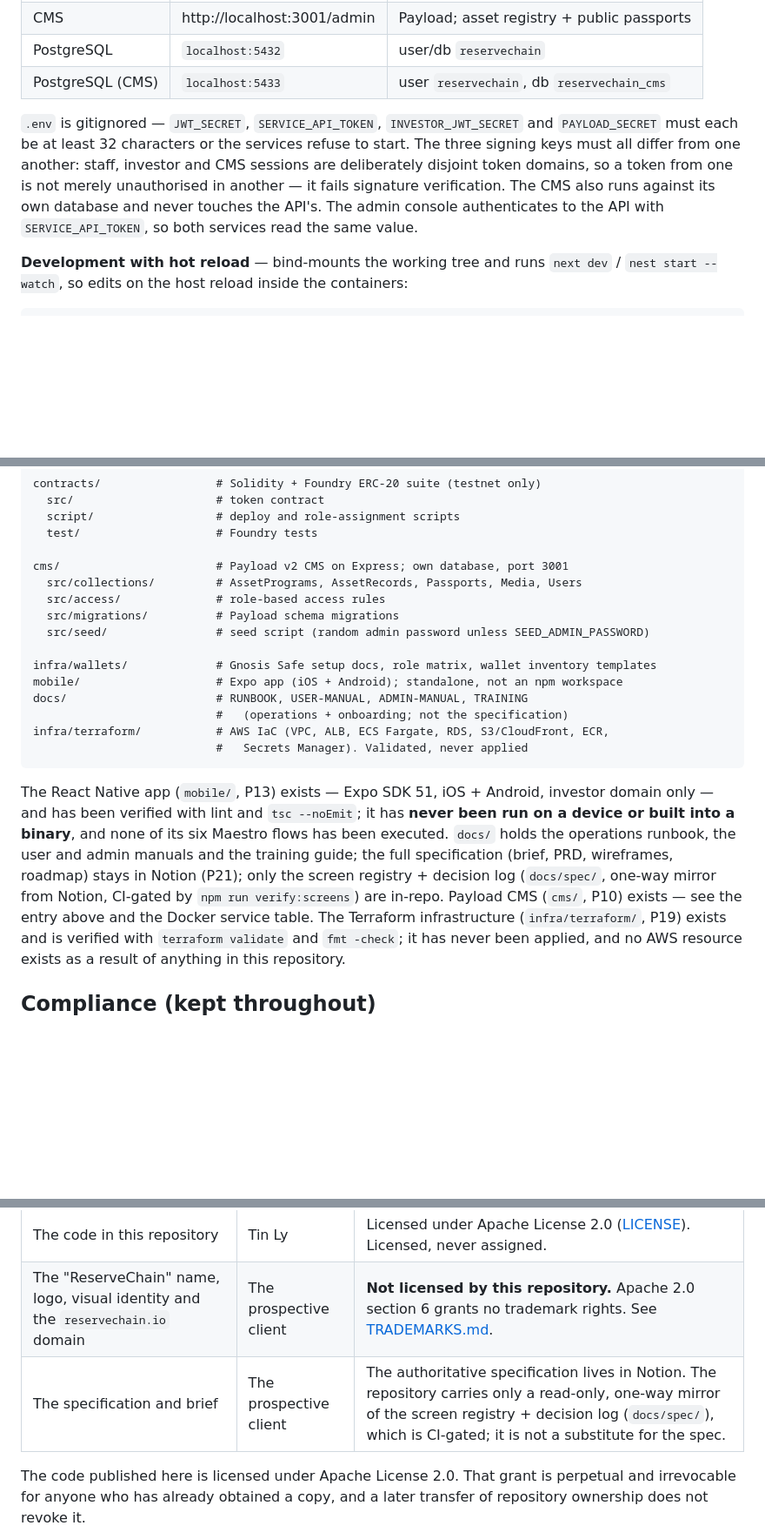
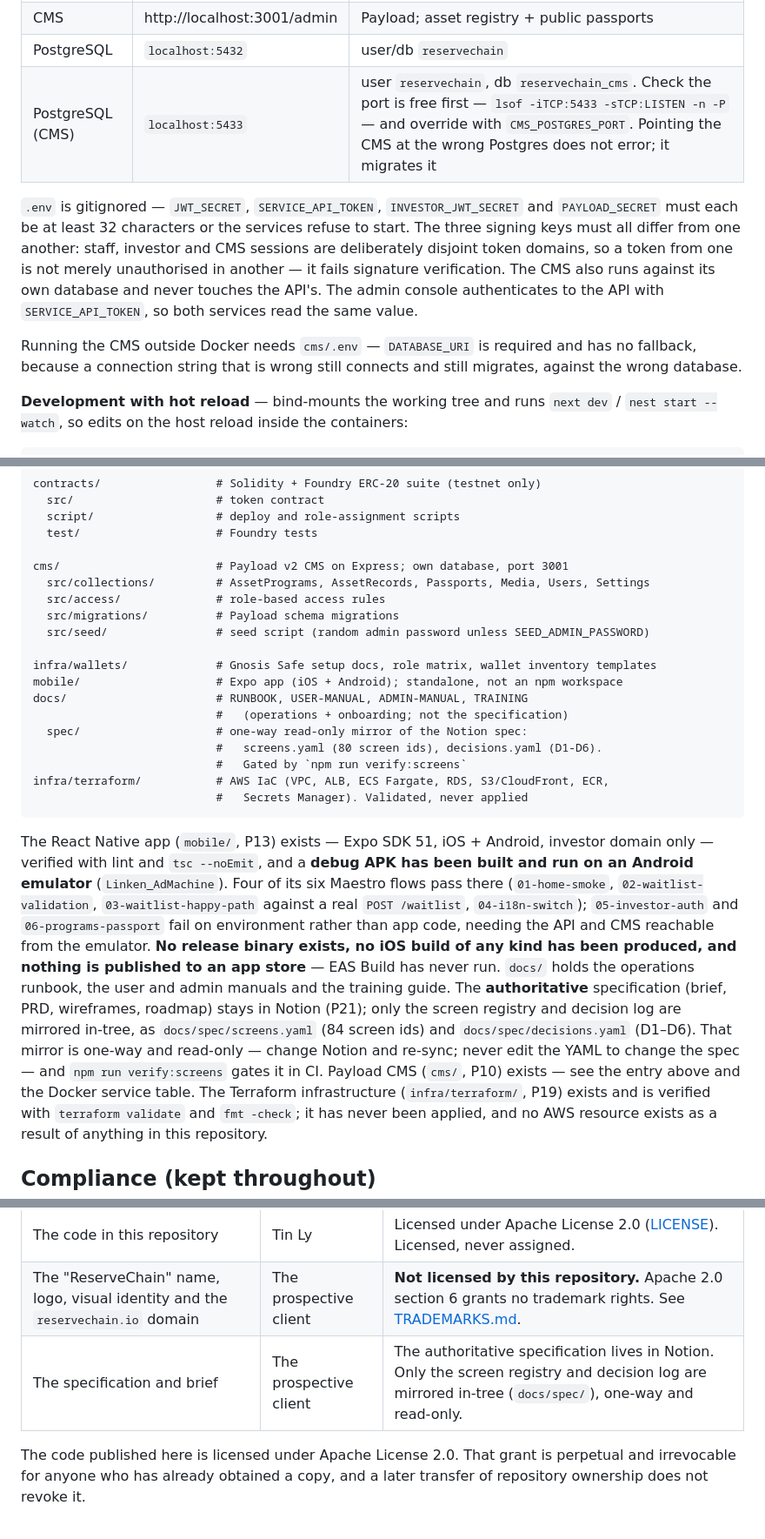
Before and after one commit to LapwifiNet/reservechain-web, a Markdown page: README.md, 3 parts joined by grey strips. Shown at 87% size. GitHub-like rendering; blank space fills up the shorter version.

Commit message:
docs(readme): correct the mobile status and the spec-mirror claim
The spec mirror landed on 2026-08-02 (docs/spec/screens.yaml, 80 ids;
docs/spec/decisions.yaml, D1-D6; gated by npm run verify:screens) and AGENTS.md
was updated to match. README.md still said the specification is not mirrored
in-tree, in two places including the ownership table.

````diff
--- a/README.md
+++ b/README.md
@@ -68,7 +68,7 @@ docker compose up --build
 | Admin console | http://localhost:4100 | reads the API server-side |
 | CMS | http://localhost:3001/admin | Payload; asset registry + public passports |
 | PostgreSQL | `localhost:5432` | user/db `reservechain` |
-| PostgreSQL (CMS) | `localhost:5433` | user `reservechain`, db `reservechain_cms` |
+| PostgreSQL (CMS) | `localhost:5433` | user `reservechain`, db `reservechain_cms`. Check the port is free first — `lsof -iTCP:5433 -sTCP:LISTEN -n -P` — and override with `CMS_POSTGRES_PORT`. Pointing the CMS at the wrong Postgres does not error; it migrates it |
 
 `.env` is gitignored — `JWT_SECRET`, `SERVICE_API_TOKEN`, `INVESTOR_JWT_SECRET` and
 `PAYLOAD_SECRET` must each be at least 32 characters or the services refuse to start.
@@ -78,6 +78,10 @@ unauthorised in another — it fails signature verification. The CMS also runs a
 its own database and never touches the API's. The admin console authenticates to the
 API with `SERVICE_API_TOKEN`, so
 both services read the same value.
+
+Running the CMS outside Docker needs `cms/.env` — `DATABASE_URI` is required and has no
+fallback, because a connection string that is wrong still connects and still migrates,
+against the wrong database.
 
 **Development with hot reload** — bind-mounts the working tree and runs `next dev` /
 `nest start --watch`, so edits on the host reload inside the containers:
@@ -121,7 +125,7 @@ contracts/                 # Solidity + Foundry ERC-20 suite (testnet only)
   test/                    # Foundry tests
 
 cms/                       # Payload v2 CMS on Express; own database, port 3001
-  src/collections/         # AssetPrograms, AssetRecords, Passports, Media, Users
+  src/collections/         # AssetPrograms, AssetRecords, Passports, Media, Users, Settings
   src/access/              # role-based access rules
   src/migrations/          # Payload schema migrations
   src/seed/                # seed script (random admin password unless SEED_ADMIN_PASSWORD)
@@ -130,16 +134,27 @@ infra/wallets/             # Gnosis Safe setup docs, role matrix, wallet invento
 mobile/                    # Expo app (iOS + Android); standalone, not an npm workspace
 docs/                      # RUNBOOK, USER-MANUAL, ADMIN-MANUAL, TRAINING
                            #   (operations + onboarding; not the specification)
+  spec/                    # one-way read-only mirror of the Notion spec:
+                           #   screens.yaml (80 screen ids), decisions.yaml (D1-D6).
+                           #   Gated by `npm run verify:screens`
 infra/terraform/           # AWS IaC (VPC, ALB, ECS Fargate, RDS, S3/CloudFront, ECR,
                            #   Secrets Manager). Validated, never applied
 ```
 
 The React Native app (`mobile/`, P13) exists — Expo SDK 51, iOS + Android, investor domain
-only — and has been verified with lint and `tsc --noEmit`; it has **never been run on a
-device or built into a binary**, and none of its six Maestro flows has been executed. `docs/` holds the operations
-runbook, the user and admin manuals and the training guide; the full specification (brief,
-PRD, wireframes, roadmap) stays in Notion (P21); only the screen registry + decision log
-(`docs/spec/`, one-way mirror from Notion, CI-gated by `npm run verify:screens`) are in-repo. Payload CMS (`cms/`, P10) exists — see the entry above and the
+only — verified with lint and `tsc --noEmit`, and a **debug APK has been built and run on
+an Android emulator** (`Linken_AdMachine`). Four of its six Maestro flows pass there
+(`01-home-smoke`, `02-waitlist-validation`, `03-waitlist-happy-path` against a real
+`POST /waitlist`, `04-i18n-switch`); `05-investor-auth` and `06-programs-passport` fail on
+environment rather than app code, needing the API and CMS reachable from the emulator.
+**No release binary exists, no iOS build of any kind has been produced, and nothing is
+published to an app store** — EAS Build has never run. `docs/` holds the operations
+runbook, the user and admin manuals and the training guide. The **authoritative**
+specification (brief, PRD, wireframes, roadmap) stays in Notion (P21); only the screen
+registry and decision log are mirrored in-tree, as `docs/spec/screens.yaml` (84 screen ids)
+and `docs/spec/decisions.yaml` (D1–D6). That mirror is one-way and read-only — change
+Notion and re-sync; never edit the YAML to change the spec — and `npm run verify:screens`
+gates it in CI. Payload CMS (`cms/`, P10) exists — see the entry above and the
 Docker service table. The Terraform infrastructure (`infra/terraform/`, P19) exists and is
 verified with `terraform validate` and `fmt -check`; it has never been applied, and no AWS
 resource exists as a result of anything in this repository.
@@ -189,8 +204,7 @@ Three separate layers, with different holders and different terms:
 | --- | --- | --- |
 | The code in this repository | Tin Ly | Licensed under Apache License 2.0 ([LICENSE](LICENSE)). Licensed, never assigned. |
 | The "ReserveChain" name, logo, visual identity and the `reservechain.io` domain | The prospective client | **Not licensed by this repository.** Apache 2.0 section 6 grants no trademark rights. See [TRADEMARKS.md](TRADEMARKS.md). |
-| The specification and brief | The prospective client | The authoritative specification lives in Notion. The repository carries only a read-only, one-way mirror of the screen registry + decision log (`docs/spec/`), which is CI-gated; it is not a substitute for the spec. |
-
+| The specification and brief | The prospective client | The authoritative specification lives in Notion. Only the screen registry and decision log are mirrored in-tree (`docs/spec/`), one-way and read-only. |
 The code published here is licensed under Apache License 2.0. That grant is perpetual and
 irrevocable for anyone who has already obtained a copy, and a later transfer of repository
 ownership does not revoke it.
````
